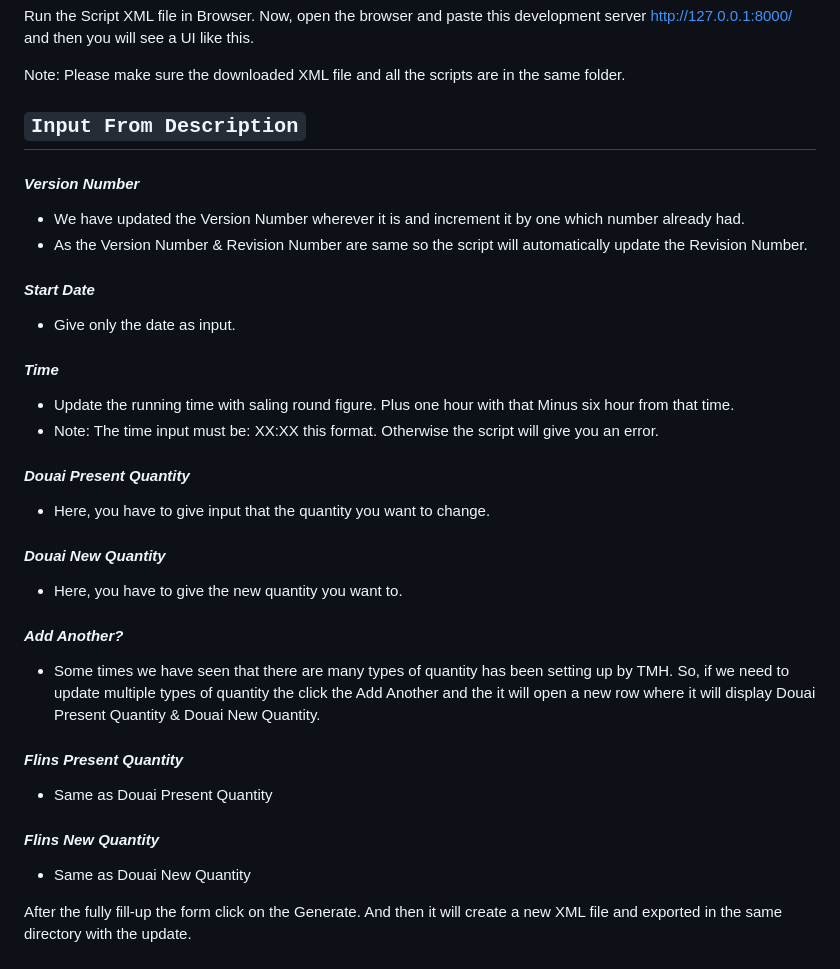
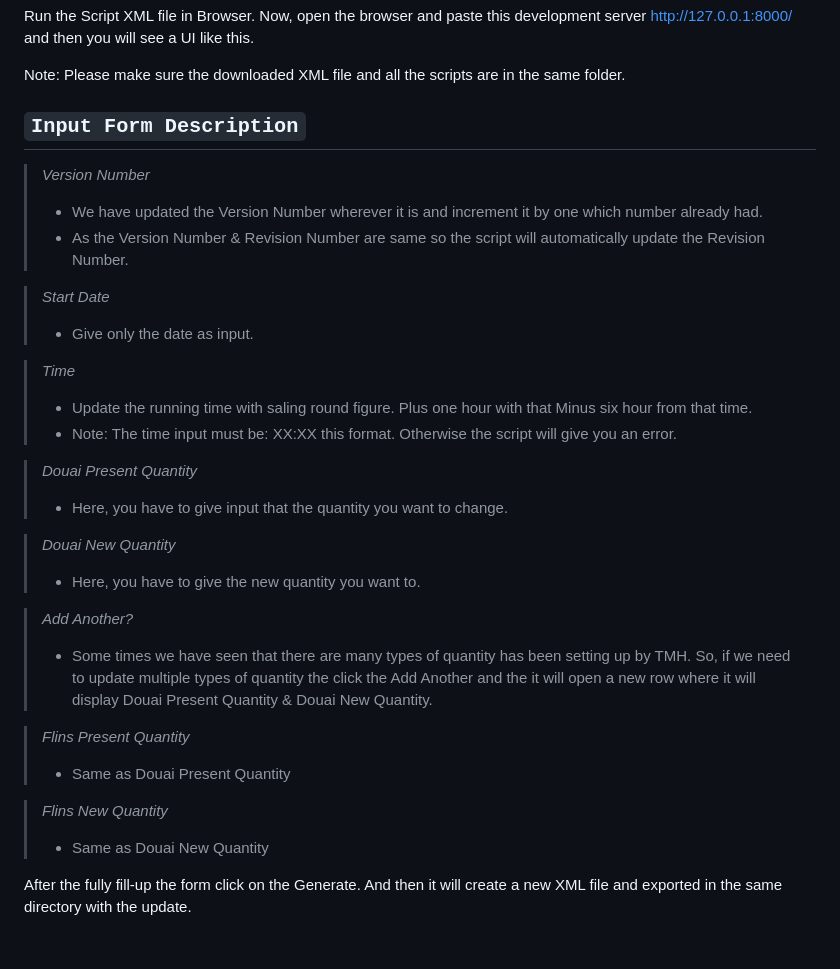
Before and after one commit to mehedishovon01/Topase-XML-file-update-script, a Markdown page: README.md, the part around the change. Rendered like a GitHub page.

```diff
--- a/README.md
+++ b/README.md
@@ -73,32 +73,32 @@ Run the Script XML file in Browser. Now, open the browser and paste this develop
 
 Note: Please make sure the downloaded XML file and all the scripts are in the same folder.
 
-## `Input From Description`
-#### _Version Number_
-* We have updated the Version Number wherever it is and increment it by one which number already had.
-* As the Version Number & Revision Number are same so the script will automatically update the Revision Number.
+## `Input Form Description`
+> _Version Number_
+> * We have updated the Version Number wherever it is and increment it by one which number already had.
+> * As the Version Number & Revision Number are same so the script will automatically update the Revision Number.
 
-#### _Start Date_
-* Give only the date as input.
+> _Start Date_
+> * Give only the date as input.
 
-#### _Time_
-* Update the running time with saling round figure. Plus one hour with that Minus six hour from that time.
-* Note: The time input must be: XX:XX this format. Otherwise the script will give you an error.
+> _Time_
+> * Update the running time with saling round figure. Plus one hour with that Minus six hour from that time.
+> * Note: The time input must be: XX:XX this format. Otherwise the script will give you an error.
 
-#### _Douai Present Quantity_
-* Here, you have to give input that the quantity you want to change.
+> _Douai Present Quantity_
+> * Here, you have to give input that the quantity you want to change.
 
-#### _Douai New Quantity_
-* Here, you have to give the new quantity you want to.
+> _Douai New Quantity_
+> * Here, you have to give the new quantity you want to.
 
-#### _Add Another?_
-* Some times we have seen that there are many types of quantity has been setting up by TMH. So, if we need to update multiple types of quantity the click the Add Another and the it will open a new row where it will display Douai Present Quantity & Douai New Quantity.
+> _Add Another?_
+> * Some times we have seen that there are many types of quantity has been setting up by TMH. So, if we need to update multiple types of quantity the click the Add Another and the it will open a new row where it will display Douai Present Quantity & Douai New Quantity.
 
-#### _Flins Present Quantity_
-* Same as Douai Present Quantity
+> _Flins Present Quantity_
+> * Same as Douai Present Quantity
 
-#### _Flins New Quantity_
-* Same as Douai New Quantity
+> _Flins New Quantity_
+> * Same as Douai New Quantity
 
 After the fully fill-up the form click on the Generate. And then it will create a new XML file and exported in the same directory with the update.
 
```
